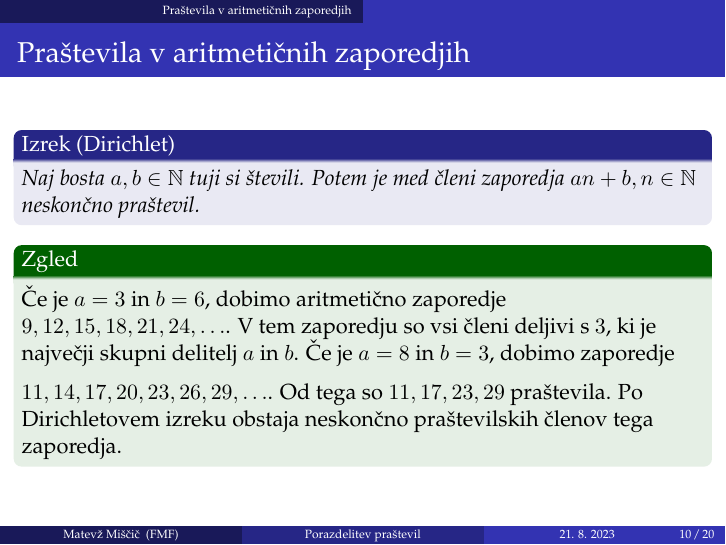
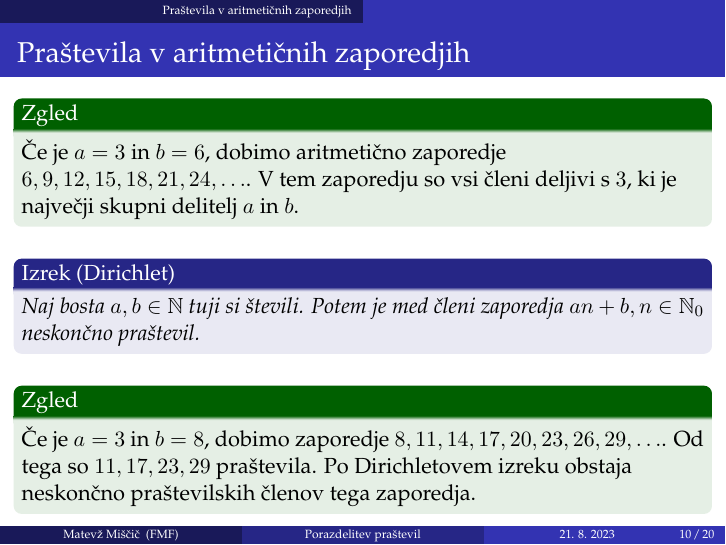
Before and after one commit to MatevzMiscic/PorazdelitevPrastevil, LaTeX slides (prosojnice/prosojnice.tex): page 13 of 31 before the commit and page 18 of 37 after it. Compiled offline with pdfLaTeX.

Commit message:
Popravil prosojnice

```diff
--- a/prosojnice/prosojnice.tex
+++ b/prosojnice/prosojnice.tex
@@ -139,14 +142,19 @@
 \section{Praštevila v aritmetičnih zaporedjih}
 \begin{frame}
     \frametitle{Praštevila v aritmetičnih zaporedjih}
+    \pause
+    \begin{exampleblock}{Zgled}
+        Če je $a = 3$ in $b = 6$, dobimo aritmetično zaporedje $6, 9, 12, 15, 18, 21, 24, \ldots$. V tem zaporedju so vsi členi deljivi s $3$, ki je največji skupni delitelj $a$ in $b$.
+    \end{exampleblock}
+    \pause
+    \medskip
     \begin{izrek}[Dirichlet]
-        Naj bosta $a, b \in \N$ tuji si števili. Potem je med členi zaporedja $an + b, n \in \N$ neskončno praštevil.
+        Naj bosta $a, b \in \N$ tuji si števili. Potem je med členi zaporedja $an + b, n \in \N_0$ neskončno praštevil.
     \end{izrek}
     \pause
+    \medskip
     \begin{exampleblock}{Zgled}
-        Če je $a = 3$ in $b = 6$, dobimo aritmetično zaporedje $9, 12, 15, 18, 21, 24, \ldots$. V tem zaporedju so vsi členi deljivi s $3$, ki je največji skupni delitelj $a$ in $b$.
-        \medskip
-        Če je $a = 8$ in $b = 3$, dobimo zaporedje $11, 14, 17, 20, 23, 26, 29, \ldots$. Od tega so $11, 17, 23, 29$ praštevila. Po Dirichletovem izreku obstaja neskončno praštevilskih členov tega zaporedja.
+        Če je $a = 3$ in $b = 8$, dobimo zaporedje $8, 11, 14, 17, 20, 23, 26, 29, \ldots$. Od tega so $11, 17, 23, 29$ praštevila. Po Dirichletovem izreku obstaja neskončno praštevilskih členov tega zaporedja.
     \end{exampleblock}
 \end{frame}
 
```
Also changed, not shown: prosojnice/prosojnice.pdf, prosojnice/prosojnice.tex (4 more changed lines).
